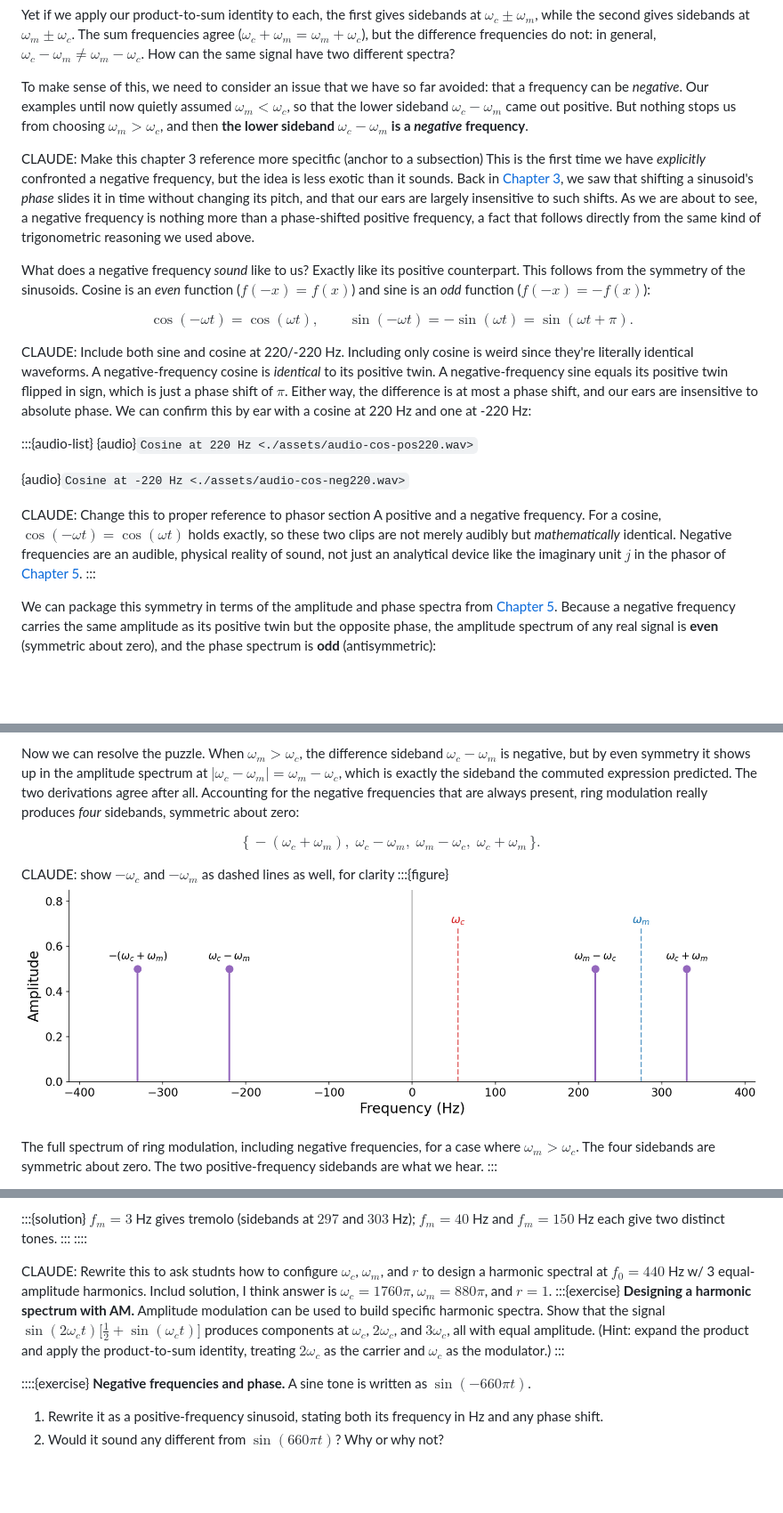
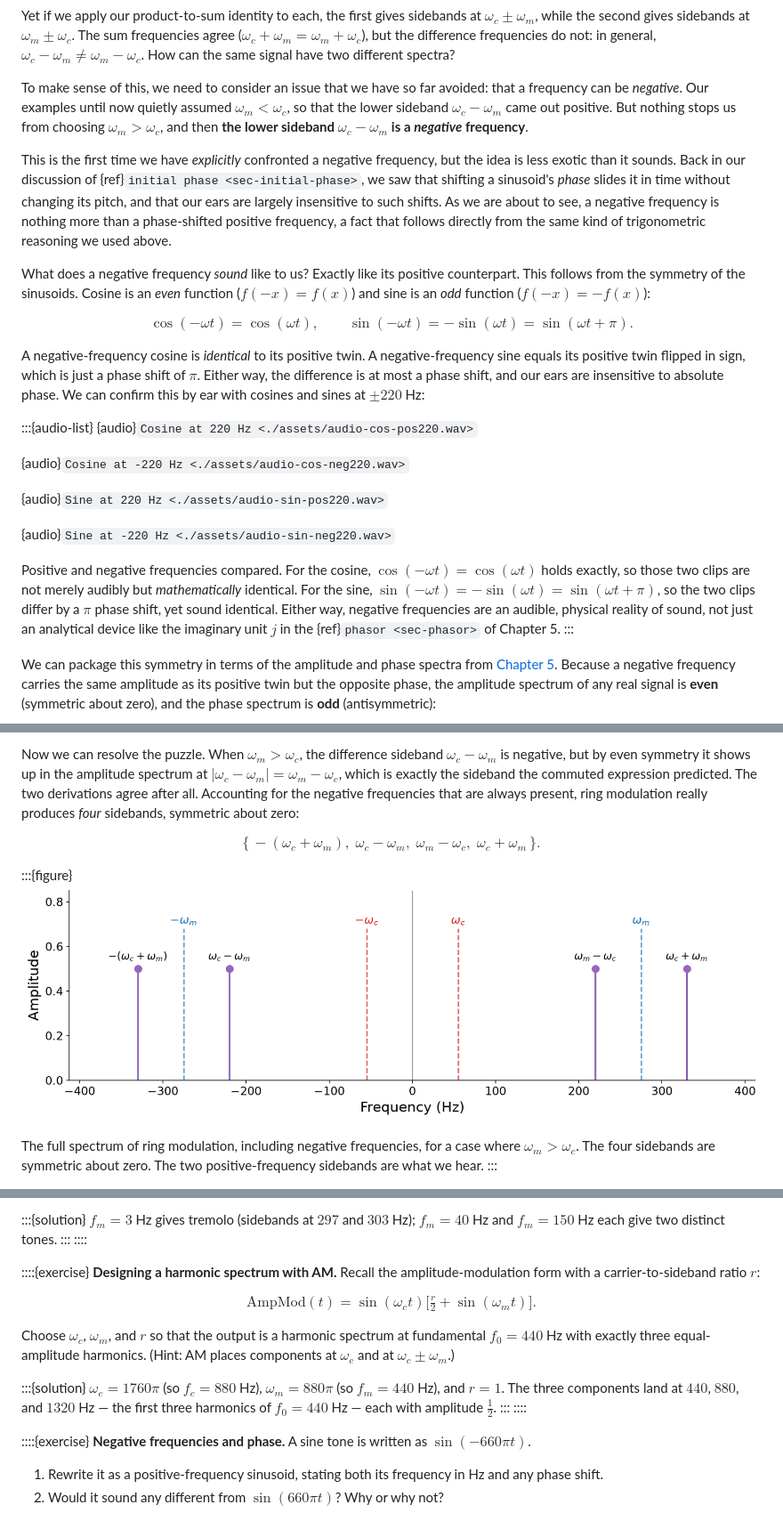
Before and after one commit to chrisdonahue/pcm, a Markdown page: 06-modulation/index.md, 3 parts joined by grey strips. Shown at 89% size. Rendered like a GitHub page; pictures changed too: 06-modulation/assets/fig-ringmod-full.png; blank space fills up the shorter version.

Commit message:
(Chris/Claude) Edits

```diff
--- a/06-modulation/index.md
+++ b/06-modulation/index.md
@@ -148,23 +145,24 @@ Yet if we apply our product-to-sum identity to each, the first gives sidebands a
 
 To make sense of this, we need to consider an issue that we have so far avoided: that a frequency can be _negative_. Our examples until now quietly assumed $\omega_m < \omega_c$, so that the lower sideband $\omega_c - \omega_m$ came out positive. But nothing stops us from choosing $\omega_m > \omega_c$, and then **the lower sideband $\omega_c - \omega_m$ is a _negative_ frequency**.
 
-CLAUDE: Make this chapter 3 reference more specitfic (anchor to a subsection)
-This is the first time we have _explicitly_ confronted a negative frequency, but the idea is less exotic than it sounds. Back in [Chapter 3](../03-additive-synthesis), we saw that shifting a sinusoid's _phase_ slides it in time without changing its pitch, and that our ears are largely insensitive to such shifts. As we are about to see, a negative frequency is nothing more than a phase-shifted positive frequency, a fact that follows directly from the same kind of trigonometric reasoning we used above.
+This is the first time we have _explicitly_ confronted a negative frequency, but the idea is less exotic than it sounds. Back in our discussion of {ref}`initial phase <sec-initial-phase>`, we saw that shifting a sinusoid's _phase_ slides it in time without changing its pitch, and that our ears are largely insensitive to such shifts. As we are about to see, a negative frequency is nothing more than a phase-shifted positive frequency, a fact that follows directly from the same kind of trigonometric reasoning we used above.
 
 What does a negative frequency _sound_ like to us? Exactly like its positive counterpart. This follows from the symmetry of the sinusoids. Cosine is an _even_ function ($f(-x) = f(x)$) and sine is an _odd_ function ($f(-x) = -f(x)$):
 
 $$\cos(-\omega t) = \cos(\omega t), \qquad \sin(-\omega t) = -\sin(\omega t) = \sin(\omega t + \pi).$$
 
-CLAUDE: Include both sine and cosine at 220/-220 Hz. Including only cosine is weird since they're literally identical waveforms.
-A negative-frequency cosine is _identical_ to its positive twin. A negative-frequency sine equals its positive twin flipped in sign, which is just a phase shift of $\pi$. Either way, the difference is at most a phase shift, and our ears are insensitive to absolute phase. We can confirm this by ear with a cosine at 220 Hz and one at -220 Hz:
+A negative-frequency cosine is _identical_ to its positive twin. A negative-frequency sine equals its positive twin flipped in sign, which is just a phase shift of $\pi$. Either way, the difference is at most a phase shift, and our ears are insensitive to absolute phase. We can confirm this by ear with cosines and sines at $\pm 220$ Hz:
 
 :::{audio-list}
 {audio}`Cosine at 220 Hz <./assets/audio-cos-pos220.wav>`
 
 {audio}`Cosine at -220 Hz <./assets/audio-cos-neg220.wav>`
 
-CLAUDE: Change this to proper reference to phasor section
-A positive and a negative frequency. For a cosine, $\cos(-\omega t) = \cos(\omega t)$ holds exactly, so these two clips are not merely audibly but _mathematically_ identical. Negative frequencies are an audible, physical reality of sound, not just an analytical device like the imaginary unit $j$ in the phasor of [Chapter 5](../05-frequency-domain).
+{audio}`Sine at 220 Hz <./assets/audio-sin-pos220.wav>`
+
+{audio}`Sine at -220 Hz <./assets/audio-sin-neg220.wav>`
+
+Positive and negative frequencies compared. For the cosine, $\cos(-\omega t) = \cos(\omega t)$ holds exactly, so those two clips are not merely audibly but _mathematically_ identical. For the sine, $\sin(-\omega t) = -\sin(\omega t) = \sin(\omega t + \pi)$, so the two clips differ by a $\pi$ phase shift, yet sound identical. Either way, negative frequencies are an audible, physical reality of sound, not just an analytical device like the imaginary unit $j$ in the {ref}`phasor <sec-phasor>` of Chapter 5.
 :::
 
 We can package this symmetry in terms of the amplitude and phase spectra from [Chapter 5](../05-frequency-domain). Because a negative frequency carries the same amplitude as its positive twin but the opposite phase, the amplitude spectrum of any real signal is **even** (symmetric about zero), and the phase spectrum is **odd** (antisymmetric):
@@ -183,9 +181,8 @@ Now we can resolve the puzzle. When $\omega_m > \omega_c$, the difference sideba
 
 $$\{\,-(\omega_c + \omega_m),\; \omega_c - \omega_m,\; \omega_m - \omega_c,\; \omega_c + \omega_m\,\}.$$
 
-CLAUDE: show $-\omega_c$ and $-\omega_m$ as dashed lines as well, for clarity
 :::{figure}
-![A frequency-domain stem plot spanning negative and positive frequencies, with four equal-height sidebands, symmetric about zero: at minus 330, minus 220, plus 220, and plus 330 Hz.](./assets/fig-ringmod-full.png)
+![A frequency-domain stem plot spanning negative and positive frequencies, with four equal-height solid sidebands symmetric about zero (at minus 330, minus 220, plus 220, and plus 330 Hz), and the four dashed input frequencies at plus and minus omega_c and omega_m.](./assets/fig-ringmod-full.png)
 
 The full spectrum of ring modulation, including negative frequencies, for a case where $\omega_m > \omega_c$. The four sidebands are symmetric about zero. The two positive-frequency sidebands are what we hear.
 :::
@@ -451,10 +445,17 @@ $f_m = 3$ Hz gives tremolo (sidebands at $297$ and $303$ Hz); $f_m = 40$ Hz and
 ::::
 
 
-CLAUDE: Rewrite this to ask studnts how to configure $\omega_c$, $\omega_m$, and $r$ to design a harmonic spectral at $f_0 = 440$ Hz w/ 3 equal-amplitude harmonics. Includ solution, I think answer is $\omega_c = 1760 \pi$, $\omega_m = 880 \pi$, and $r = 1$.
-:::{exercise}
-**Designing a harmonic spectrum with AM.** Amplitude modulation can be used to build specific harmonic spectra. Show that the signal $\sin(2\omega_c t)\big[\tfrac{1}{2} + \sin(\omega_c t)\big]$ produces components at $\omega_c$, $2\omega_c$, and $3\omega_c$, all with equal amplitude. (Hint: expand the product and apply the product-to-sum identity, treating $2\omega_c$ as the carrier and $\omega_c$ as the modulator.)
+::::{exercise}
+**Designing a harmonic spectrum with AM.** Recall the amplitude-modulation form with a carrier-to-sideband ratio $r$:
+
+$$\text{AmpMod}(t) = \sin(\omega_c t)\Big[\tfrac{r}{2} + \sin(\omega_m t)\Big].$$
+
+Choose $\omega_c$, $\omega_m$, and $r$ so that the output is a harmonic spectrum at fundamental $f_0 = 440$ Hz with exactly three equal-amplitude harmonics. (Hint: AM places components at $\omega_c$ and at $\omega_c \pm \omega_m$.)
+
+:::{solution}
+$\omega_c = 1760\pi$ (so $f_c = 880$ Hz), $\omega_m = 880\pi$ (so $f_m = 440$ Hz), and $r = 1$. The three components land at $440$, $880$, and $1320$ Hz — the first three harmonics of $f_0 = 440$ Hz — each with amplitude $\tfrac{1}{2}$.
 :::
+::::
 
 ::::{exercise}
 **Negative frequencies and phase.** A sine tone is written as $\sin(-660 \pi t)$.
```
Also changed, not shown: other parts of 06-modulation/index.md (+16 -22 lines), 00-computer-music/index.md (+2 -0 lines), 03-additive-synthesis/index.md (+2 -0 lines), 5 other files.
